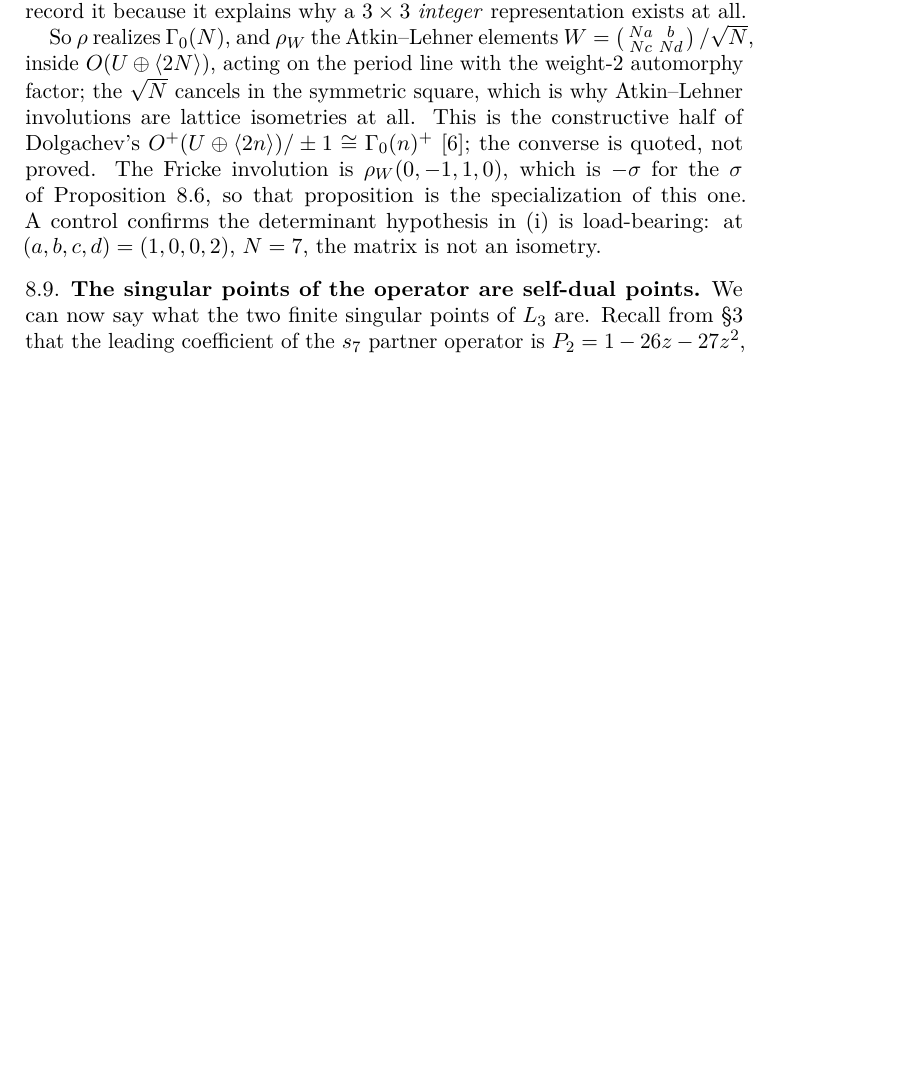
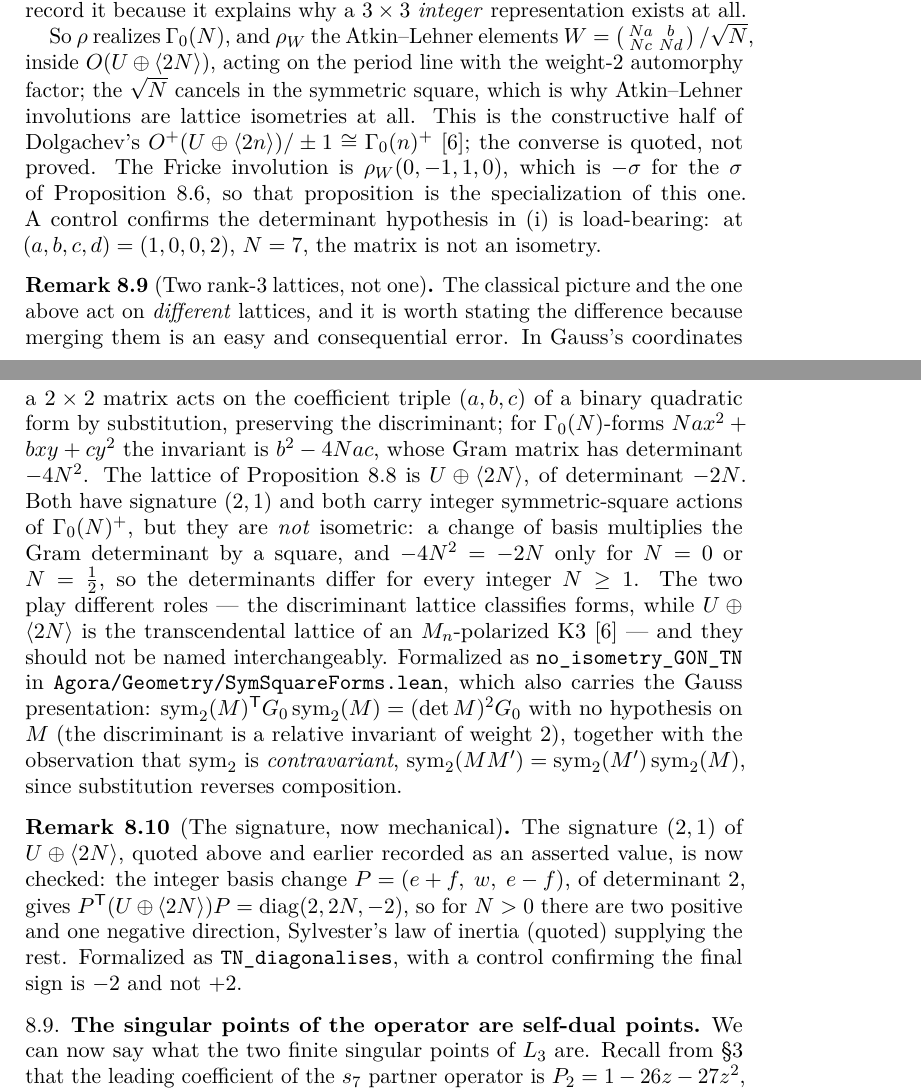
Before and after one commit to xaviercallens/SocrateAI-DualScaleTopologicalUniverseModel-LeanProposal, a LaTeX paper (paper/main.tex, which reads paper/sections/08-dolgachev-doran.tex): part of page 31 of 45 before the commit and two parts of pages 31 and 32 of 46 after it, the two joined at a grey line, cut so that both start at the same text, the shorter picture padded with empty space. Compiled offline with pdfLaTeX.

Commit message:
paper: the two-lattice separation and the Tier-A signature; README restructured; non-vacuity control
PAPER (46 pp, 0 LaTeX errors, 0 undefined refs). Two remarks added to sec. 8,
because the Lean theorems existed but the manuscript did not carry the
distinction they enforce:
 * rem:two-lattices -- the discriminant lattice of Gamma_0(N)-forms
   (b^2 - 4Nac, Gram det -4N^2) and the transcendental lattice U+<2N>
   (Gram det -2N) both have signature (2,1) and both carry integer
   symmetric-square actions, and are NOT isometric: a basis change multiplies
   the Gram determinant by a square and -4N^2 = -2N only at N = 0 or 1/2.
   Merging them under one name is an easy and consequential error; the paper
   now blocks it. Also records that sym2 is CONTRAVARIANT and that the isometry
   identity needs no det hypothesis.
 * rem:signature-tierA -- the signature (2,1), previously quoted as an asserted
   value, is now read off P^T (U+<2N>) P = diag(2, 2N, -2).

NON-VACUITY CONTROL, prompted by a cross-session warning from the LeanMaster
session (it had found a theorem there whose docstring claimed a nerve theorem
while its statement was Finset.card >= 0). I scanned all 123 theorems in the
files written today for statements that could be satisfied trivially. Exactly
one was flagged: sqrtSeq_even_of_four_dvd, whose conclusion is an existential
over a Q-valued sequence. It is genuine, but I did not want to assert that --
sqrtSeq_even_needs_hypothesis now REFUTES the hypothesis-free version (for
s 1 = 1, sqrtSeq s 1 = 1/2, not twice an integer). The other 122 are equations
or explicit refutations and cannot be vacuous.

README restructured (353 -> 435 lines) around what a reader actually needs:
 * "Results at a glance" -- one table, Lean names, all Tier A, greppable.
 * "What you may cite, and what you may not" -- Tier A / B / (E) / C / retracted,
   stated once and explicitly, instead of being inferable from scattered notes.
 * "Verify it yourself" -- the commands, and the warning that a VACUOUS theorem
   passes every one of those gates, with the six non-vacuity controls named.
 * Figures refreshed to 3724 jobs / 298 audited / 461 locked.

Gates: 3724 jobs / 0 errors / 0 sorry; statement lock OK, no existing statement
changed (461 in 35 files); axiom_audit 298 audited, the same 3 on the two
registered axioms, neither load-bearing.

Co-Authored-By: Claude Opus 5 (1M context) <noreply@anthropic.com>

```diff
--- a/paper/sections/08-dolgachev-doran.tex
+++ b/paper/sections/08-dolgachev-doran.tex
@@ -370,6 +370,40 @@ Proposition~\ref{prop:mn-lean}, so that proposition is the specialization of thi
 one. A control confirms the determinant hypothesis in (i) is load-bearing: at
 $(a,b,c,d)=(1,0,0,2)$, $N=7$, the matrix is not an isometry.
 
+\begin{remark}[Two rank-3 lattices, not one]\label{rem:two-lattices}
+The classical picture and the one above act on \emph{different} lattices, and
+it is worth stating the difference because merging them is an easy and
+consequential error. In Gauss's coordinates a $2\times2$ matrix acts on the
+coefficient triple $(a,b,c)$ of a binary quadratic form by substitution,
+preserving the discriminant; for $\Gamma_0(N)$-forms $Na x^2+bxy+cy^2$ the
+invariant is $b^2-4Nac$, whose Gram matrix has determinant $-4N^2$. The lattice
+of Proposition~\ref{prop:rho} is $\U\oplus\lat{2N}$, of determinant $-2N$. Both
+have signature $(2,1)$ and both carry integer symmetric-square actions of
+$\Gamma_0(N)^{+}$, but they are \emph{not} isometric: a change of basis
+multiplies the Gram determinant by a square, and $-4N^2=-2N$ only for $N=0$ or
+$N=\tfrac12$, so the determinants differ for every integer $N\geq1$. The two
+play different roles --- the discriminant lattice classifies forms, while
+$\U\oplus\lat{2N}$ is the transcendental lattice of an $M_n$-polarized K3
+\cite{Dolgachev1996} --- and they should not be named interchangeably.
+Formalized as \artifact{no\_isometry\_G0N\_TN} in
+\artifact{Agora/Geometry/SymSquareForms.lean}, which also carries the Gauss
+presentation: $\mathrm{sym}_2(M)^{\mathsf T}G_0\,\mathrm{sym}_2(M)=(\det M)^2G_0$
+with no hypothesis on $M$ (the discriminant is a relative invariant of weight
+2), together with the observation that $\mathrm{sym}_2$ is
+\emph{contravariant}, $\mathrm{sym}_2(MM')=\mathrm{sym}_2(M')\,\mathrm{sym}_2(M)$,
+since substitution reverses composition.
+\end{remark}
+
+\begin{remark}[The signature, now mechanical]\label{rem:signature-tierA}
+The signature $(2,1)$ of $\U\oplus\lat{2N}$, quoted above and earlier recorded
+as an asserted value, is now checked: the integer basis change
+$P=(e+f,\;w,\;e-f)$, of determinant $2$, gives
+$P^{\mathsf T}(\U\oplus\lat{2N})P=\operatorname{diag}(2,2N,-2)$, so for $N>0$
+there are two positive and one negative direction, Sylvester's law of inertia
+(quoted) supplying the rest. Formalized as \artifact{TN\_diagonalises}, with a
+control confirming the final sign is $-2$ and not $+2$.
+\end{remark}
+
 \subsection{The singular points of the operator are self-dual points}\label{subsec:selfdual}
 
 We can now say what the two finite singular points of $\Lthree$ are. Recall from
```
Also changed, not shown: paper/sections/09-formalization.tex (+4 -0 lines), README.md, paper/main.pdf, 2 other files.
